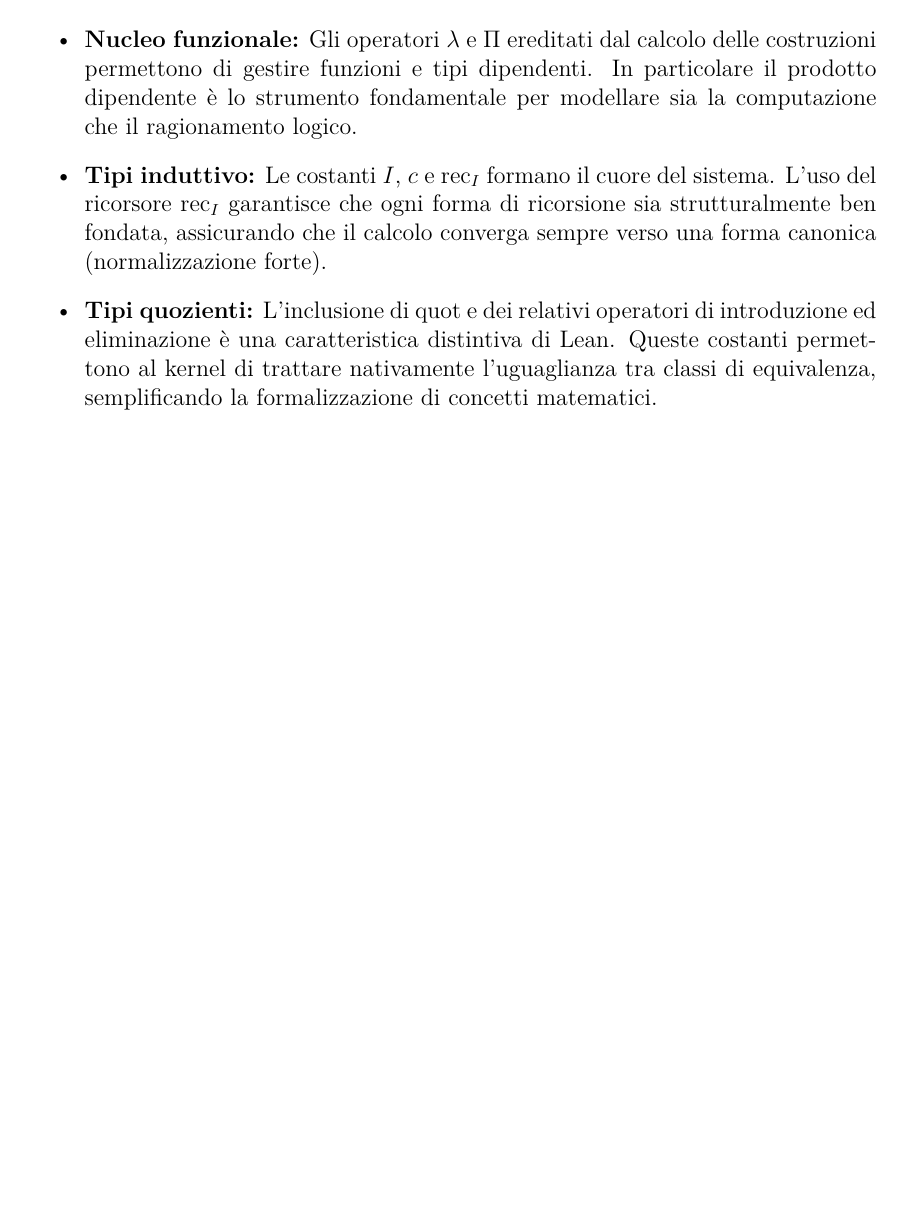
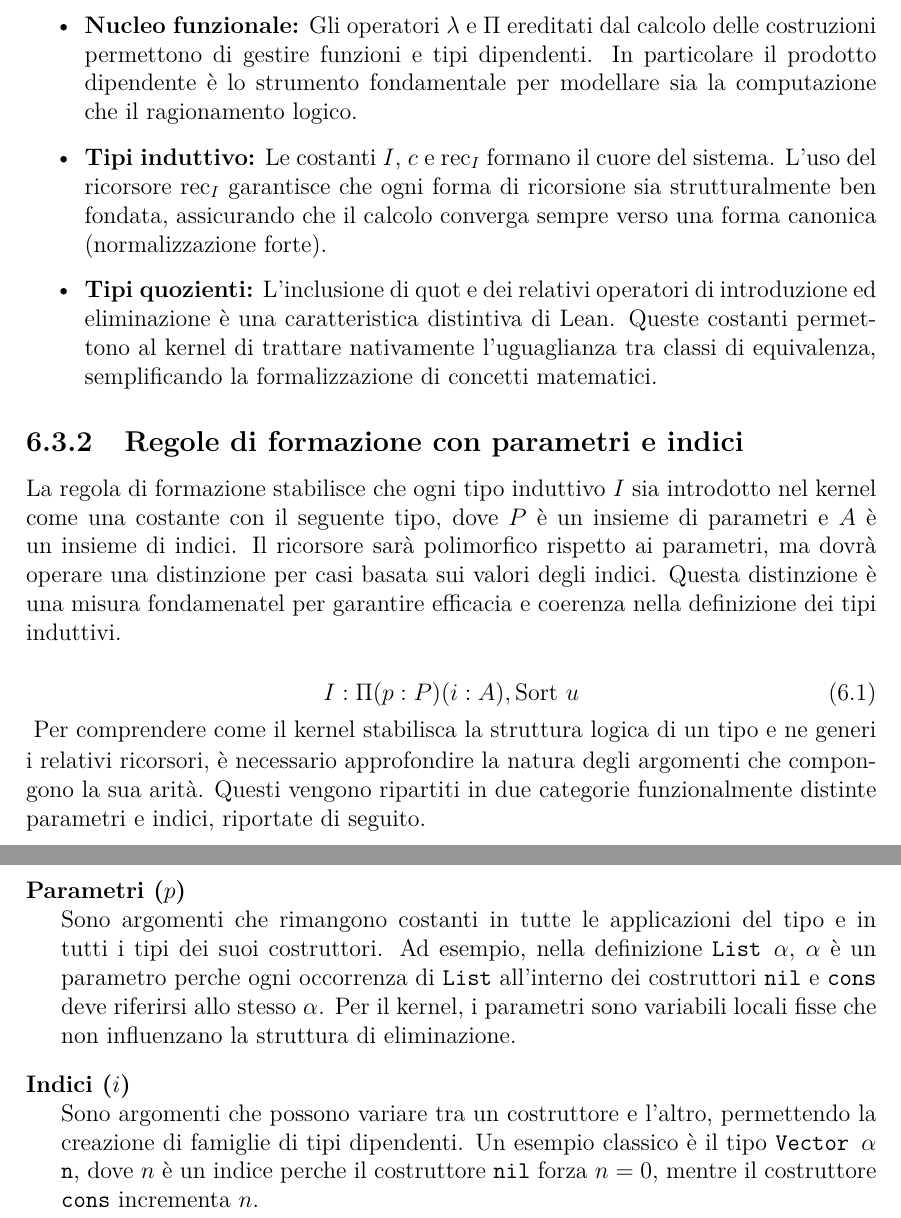
Before and after one commit to gabbo3a/UNDERGRAD-THESIS, a LaTeX thesis (thesis/src/main.tex, which reads thesis/src/chapters/05-lean-logical-model.tex): part of page 45 of 47 before the commit and two parts of pages 45 and 46 of 48 after it, the two joined at a grey line, cut so that both start at the same text, the shorter picture padded with empty space. Compiled offline with pdfLaTeX.

Commit message:
feat(lean-system): add formation rules for inductive types with parameters and indices

```diff
--- a/thesis/src/chapters/05-lean-logical-model.tex
+++ b/thesis/src/chapters/05-lean-logical-model.tex
@@ -178,3 +178,28 @@ ristretta ma espressiva, dove ogni operazione computazionale o logica viene rico
         L'inclusione di $\text{quot}$ e dei relativi operatori di introduzione ed eliminazione è una caratteristica distintiva di Lean. Queste costanti
         permettono al kernel di trattare nativamente l'uguaglianza tra classi di equivalenza, semplificando la formalizzazione di concetti matematici.
 \end{itemize}
+
+\subsection{Regole di formazione con parametri e indici}
+La regola di formazione stabilisce che ogni tipo induttivo $I$ sia introdotto nel kernel come una costante con il seguente tipo, dove $P$ è un
+insieme di parametri e $A$ è un insieme di indici. Il ricorsore sarà polimorfico rispetto ai parametri, ma dovrà operare una distinzione per casi
+basata sui valori degli indici. Questa distinzione è una misura fondamenatel per garantire efficacia e coerenza nella definizione dei tipi induttivi.
+
+\vspace{0.1em}
+    \begin{equation}
+        I : \Pi (p : P) (i : A), \text{Sort } u
+        \label{eq:inductive_formation_rule}
+    \end{equation}
+\vspace{0.1em}
+Per comprendere come il kernel stabilisca la struttura logica di un tipo e ne generi i relativi ricorsori, è necessario approfondire la natura degli
+argomenti che compongono la sua arità. Questi vengono ripartiti in due categorie funzionalmente distinte parametri e indici, riportate di seguito.
+\begin{description}[leftmargin=1.5em, style=nextline, font=\bfseries]
+    \item [Parametri ($p$)]
+        Sono argomenti che rimangono costanti in tutte le applicazioni del tipo e in tutti i tipi dei suoi costruttori.
+        Ad esempio, nella definizione \texttt{List $\alpha$}, $\alpha$ è un parametro perche ogni occorrenza di \texttt{List}
+        all'interno dei costruttori \texttt{nil} e \texttt{cons} deve riferirsi allo stesso $\alpha$. Per il kernel, i parametri
+        sono variabili locali fisse che non influenzano la struttura di eliminazione.
+    \item [Indici ($i$)]
+        Sono argomenti che possono variare tra un costruttore e l'altro, permettendo la creazione di famiglie di tipi dipendenti.
+        Un esempio classico è il tipo \texttt{Vector $\alpha$ n}, dove $n$ è un indice perche il costruttore \texttt{nil} forza
+        $n=0$, mentre il costruttore \texttt{cons} incrementa $n$.
+\end{description}
```
